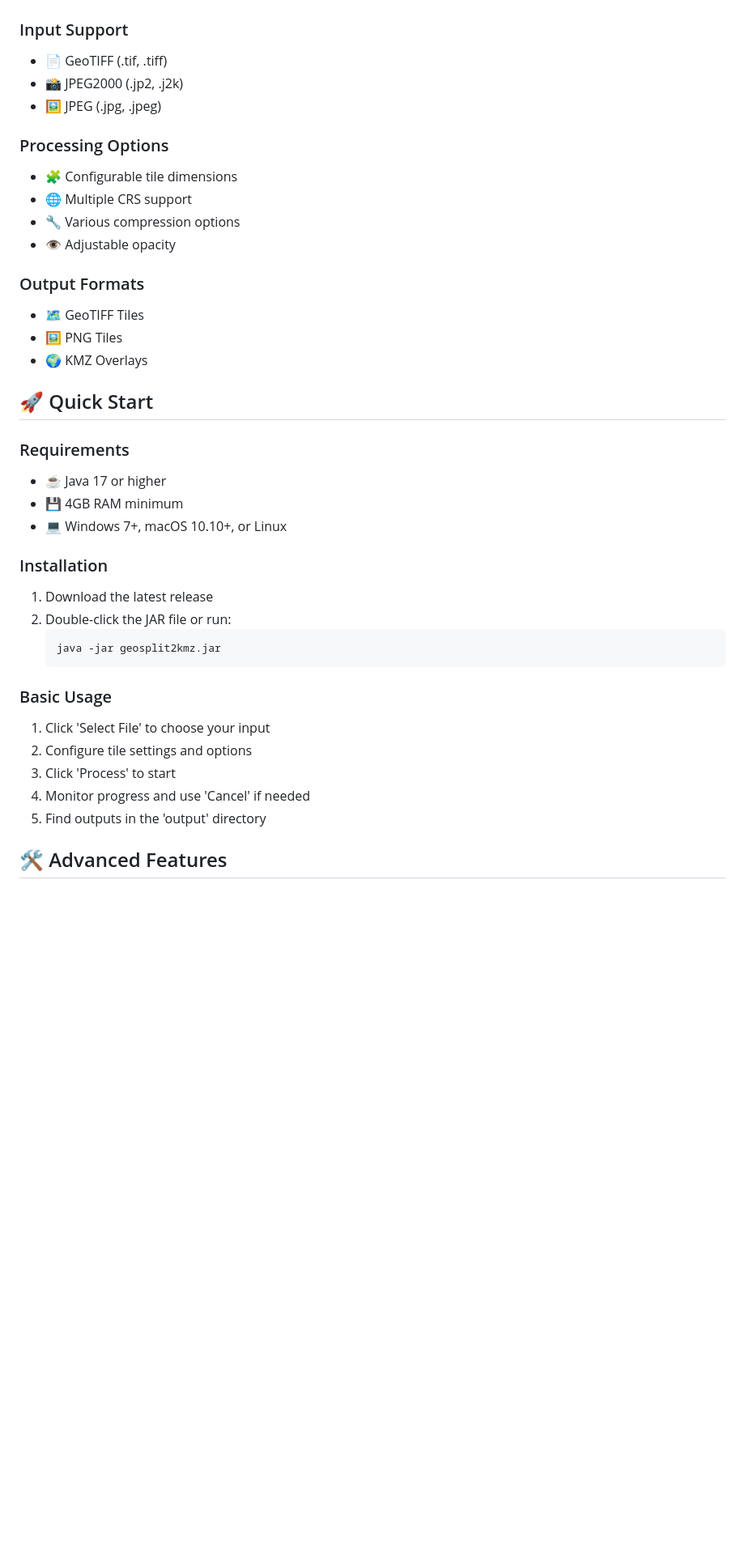
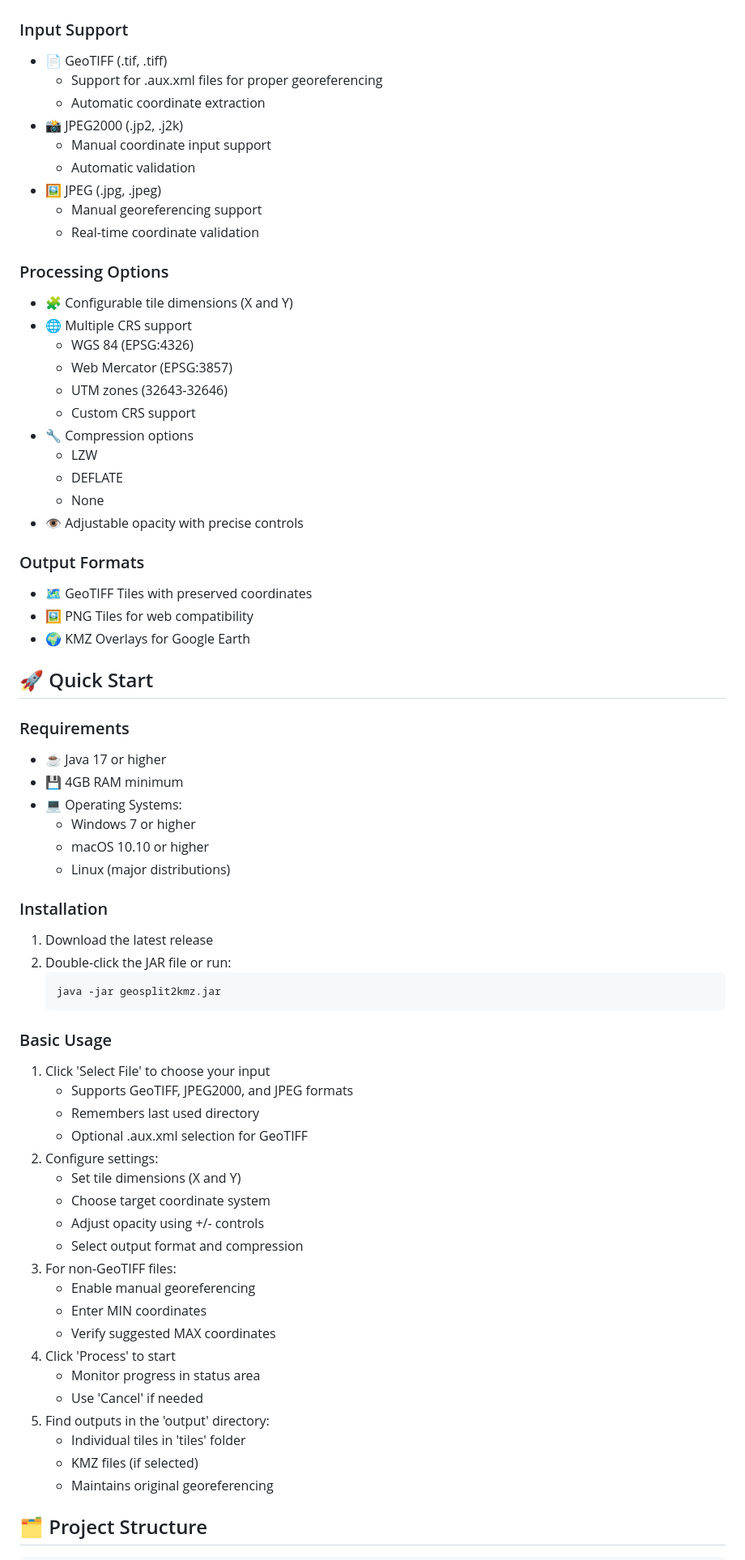
Before and after one commit to angel7544/geoTiff_Ref_2_KMZ_overlay, a Markdown page: Readme.md, the part around the change printed below. Shown: that part at 81% size. Rendered like a GitHub page; blank space fills up the shorter version.

```diff
--- a/Readme.md
+++ b/Readme.md
@@ -32,26 +32,42 @@ A powerful Java-based application for processing and converting large georeferen
 
 ### Input Support
 - 📄 GeoTIFF (.tif, .tiff)
+  - Support for .aux.xml files for proper georeferencing
+  - Automatic coordinate extraction
 - 📸 JPEG2000 (.jp2, .j2k)
+  - Manual coordinate input support
+  - Automatic validation
 - 🖼️ JPEG (.jpg, .jpeg)
+  - Manual georeferencing support
+  - Real-time coordinate validation
 
 ### Processing Options
-- 🧩 Configurable tile dimensions
+- 🧩 Configurable tile dimensions (X and Y)
 - 🌐 Multiple CRS support
-- 🔧 Various compression options
-- 👁️ Adjustable opacity
+  - WGS 84 (EPSG:4326)
+  - Web Mercator (EPSG:3857)
+  - UTM zones (32643-32646)
+  - Custom CRS support
+- 🔧 Compression options
+  - LZW
+  - DEFLATE
+  - None
+- 👁️ Adjustable opacity with precise controls
 
 ### Output Formats
-- 🗺️ GeoTIFF Tiles
-- 🖼️ PNG Tiles
-- 🌍 KMZ Overlays
+- 🗺️ GeoTIFF Tiles with preserved coordinates
+- 🖼️ PNG Tiles for web compatibility
+- 🌍 KMZ Overlays for Google Earth
 
 ## 🚀 Quick Start
 
 ### Requirements
 - ☕ Java 17 or higher
 - 💾 4GB RAM minimum
-- 💻 Windows 7+, macOS 10.10+, or Linux
+- 💻 Operating Systems:
+  - Windows 7 or higher
+  - macOS 10.10 or higher
+  - Linux (major distributions)
 
 ### Installation
 1. Download the latest release
@@ -62,10 +78,25 @@ A powerful Java-based application for processing and converting large georeferen
 
 ### Basic Usage
 1. Click 'Select File' to choose your input
-2. Configure tile settings and options
-3. Click 'Process' to start
-4. Monitor progress and use 'Cancel' if needed
-5. Find outputs in the 'output' directory
+   - Supports GeoTIFF, JPEG2000, and JPEG formats
+   - Remembers last used directory
+   - Optional .aux.xml selection for GeoTIFF
+2. Configure settings:
+   - Set tile dimensions (X and Y)
+   - Choose target coordinate system
+   - Adjust opacity using +/- controls
+   - Select output format and compression
+3. For non-GeoTIFF files:
+   - Enable manual georeferencing
+   - Enter MIN coordinates
+   - Verify suggested MAX coordinates
+4. Click 'Process' to start
+   - Monitor progress in status area
+   - Use 'Cancel' if needed
+5. Find outputs in the 'output' directory:
+   - Individual tiles in 'tiles' folder
+   - KMZ files (if selected)
+   - Maintains original georeferencing
 
-## 🛠️ Advanced Features
+## 🗂️ Project Structure
 
```
Also changed, not shown: other parts of Readme.md (+48 -21 lines).
